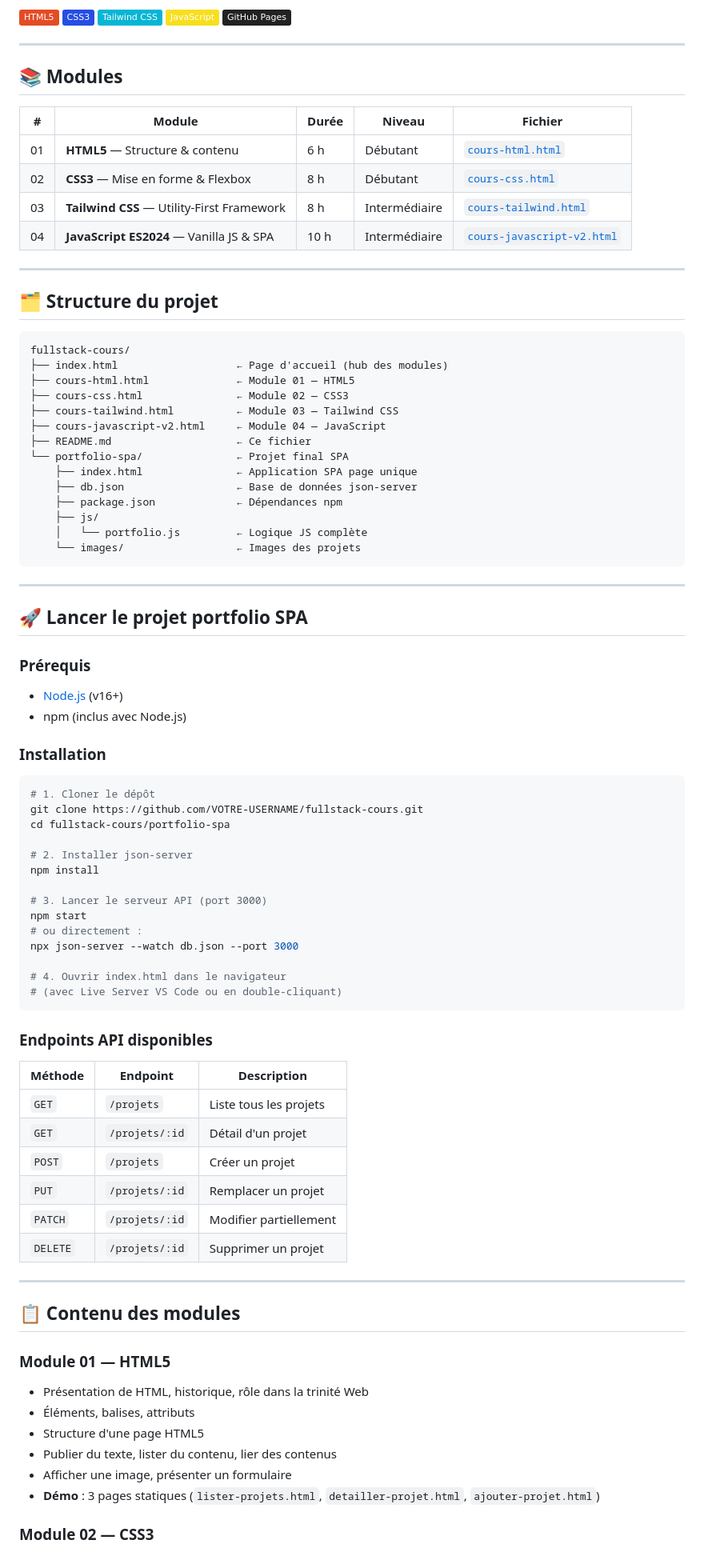
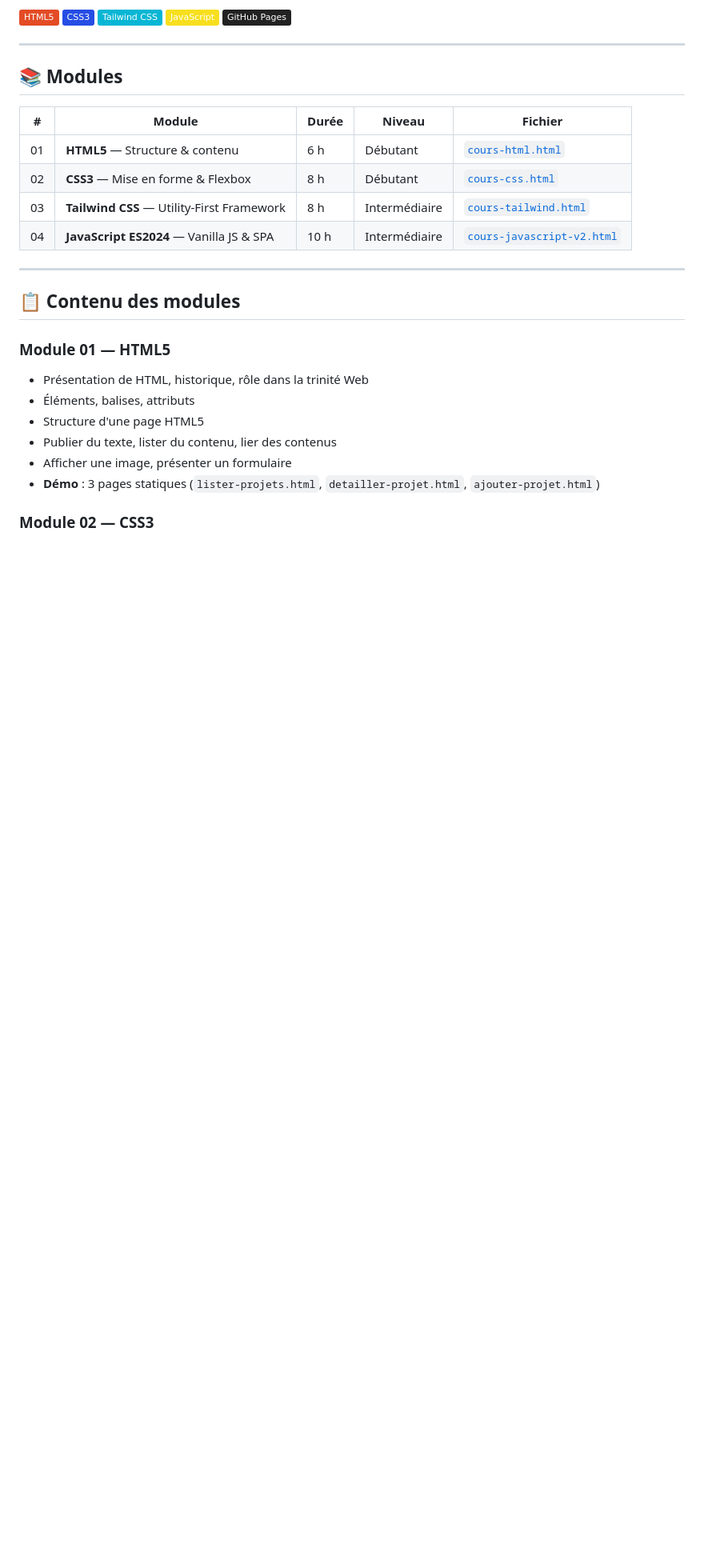
Before and after one commit to seydinalimamoulayeyade/fullstack-cours, a Markdown page: README.md, the part around one of its changes. Shown at 80% size. GitHub-like rendering; badges without logos; blank space fills up the shorter version.

Commit message:
docs: update README

````diff
--- a/README.md
+++ b/README.md
@@ -17,66 +17,7 @@
 | 01 | **HTML5** — Structure & contenu | 6 h | Débutant | [`cours-html.html`](cours-html.html) |
 | 02 | **CSS3** — Mise en forme & Flexbox | 8 h | Débutant | [`cours-css.html`](cours-css.html) |
 | 03 | **Tailwind CSS** — Utility-First Framework | 8 h | Intermédiaire | [`cours-tailwind.html`](cours-tailwind.html) |
-| 04 | **JavaScript ES2024** — Vanilla JS & SPA | 10 h | Intermédiaire | [`cours-javascript-v2.html`](cours-javascript-v2.html) |
-
----
-
-## 🗂️ Structure du projet
-
-```
-fullstack-cours/
-├── index.html                   ← Page d'accueil (hub des modules)
-├── cours-html.html              ← Module 01 — HTML5
-├── cours-css.html               ← Module 02 — CSS3
-├── cours-tailwind.html          ← Module 03 — Tailwind CSS
-├── cours-javascript-v2.html     ← Module 04 — JavaScript
-├── README.md                    ← Ce fichier
-└── portfolio-spa/               ← Projet final SPA
-    ├── index.html               ← Application SPA page unique
-    ├── db.json                  ← Base de données json-server
-    ├── package.json             ← Dépendances npm
-    ├── js/
-    │   └── portfolio.js         ← Logique JS complète
-    └── images/                  ← Images des projets
-```
-
----
-
-## 🚀 Lancer le projet portfolio SPA
-
-### Prérequis
-- [Node.js](https://nodejs.org) (v16+)
-- npm (inclus avec Node.js)
-
-### Installation
-
-```bash
-# 1. Cloner le dépôt
-git clone https://github.com/VOTRE-USERNAME/fullstack-cours.git
-cd fullstack-cours/portfolio-spa
-
-# 2. Installer json-server
-npm install
-
-# 3. Lancer le serveur API (port 3000)
-npm start
-# ou directement :
-npx json-server --watch db.json --port 3000
-
-# 4. Ouvrir index.html dans le navigateur
-# (avec Live Server VS Code ou en double-cliquant)
-```
-
-### Endpoints API disponibles
-
-| Méthode | Endpoint | Description |
-|---------|----------|-------------|
-| `GET` | `/projets` | Liste tous les projets |
-| `GET` | `/projets/:id` | Détail d'un projet |
-| `POST` | `/projets` | Créer un projet |
-| `PUT` | `/projets/:id` | Remplacer un projet |
-| `PATCH` | `/projets/:id` | Modifier partiellement |
-| `DELETE` | `/projets/:id` | Supprimer un projet |
+| 04 | **JavaScript ES2024** — Vanilla JS & SPA | 10 h | Intermédiaire | [`cours-javascript-v2.html`](cours-javascript.html) |
 
 ---
 
````
Also changed, not shown: other parts of README.md (+1 -52 lines).
